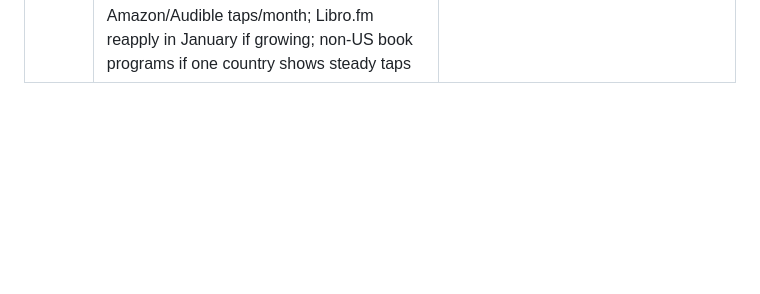
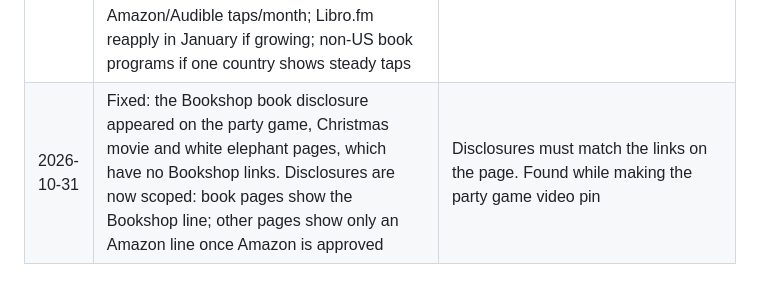
Before and after one commit to marcoac126/party-picker, a Markdown page: docs/decisions.md, the part around the change. Drawn GitHub-style; blank space fills up the shorter version.

Commit message:
Log disclosure fix

```diff
--- a/docs/decisions.md
+++ b/docs/decisions.md
@@ -63,3 +63,4 @@
 | 2026-10-31 | Book club page retitled for its top search: title "Random Book Generator & Book Club Picker Wheel", new description and H1 | "random book generator" had 39 impressions at ~position 4 with 0 clicks. Revert if the page's CTR drops below 8% |
 | 2026-10-31 | Added cookieless visit and outbound-link-click counting with GoatCounter (free); privacy page updated with an opt-out | Mark wants to see which links (Amazon, Bookshop, library, etc.) get clicked. Security and finance picked GoatCounter: free, no cookies, no consent banner, totals only |
 | 2026-10-31 | First-month review: strategy partly working. Focus on search for book-club-adjacent pages; Pinterest scaled down to monthly pick + holiday pins; no new paid tools/accounts/affiliate programs until traffic triggers are met. Milestone: first Bookshop sale or ~200 book club visitors/month by 2026-12-31, else rethink. Affiliate triggers: Amazon at ~500 visitors/month + ~20 Amazon/Audible taps/month; Libro.fm reapply in January if growing; non-US book programs if one country shows steady taps | Google drives nearly all traffic; revenue is limited by traffic, not by missing programs. Full review: Project claude/reports/review-2026-10-31.md |
+| 2026-10-31 | Fixed: the Bookshop book disclosure appeared on the party game, Christmas movie and white elephant pages, which have no Bookshop links. Disclosures are now scoped: book pages show the Bookshop line; other pages show only an Amazon line once Amazon is approved | Disclosures must match the links on the page. Found while making the party game video pin |
```
